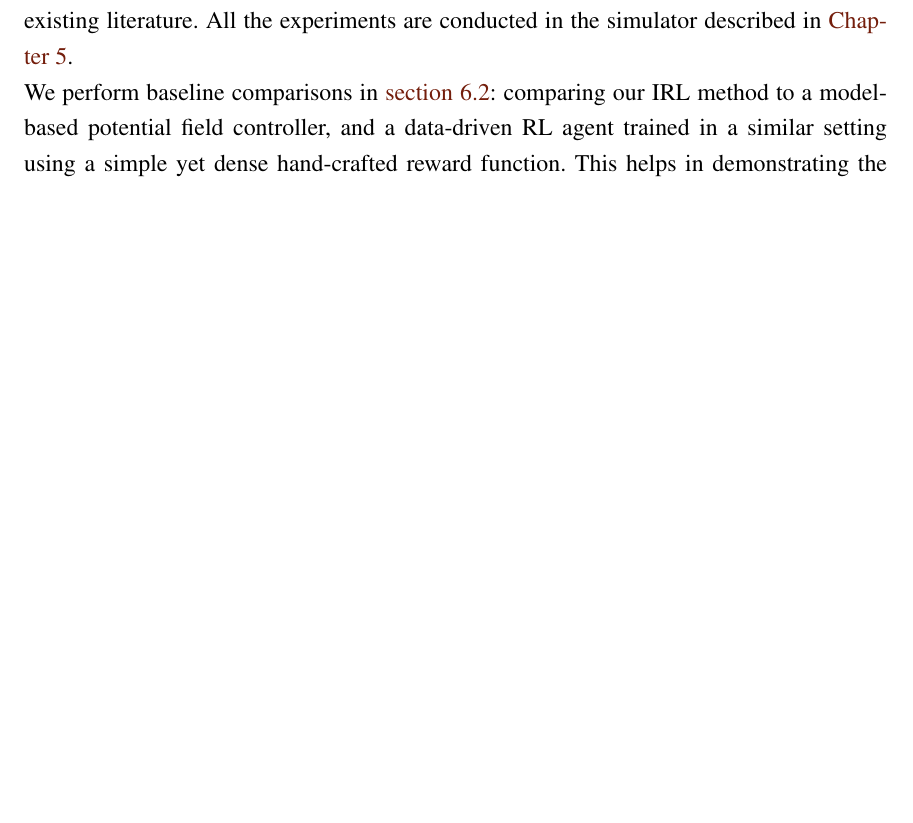
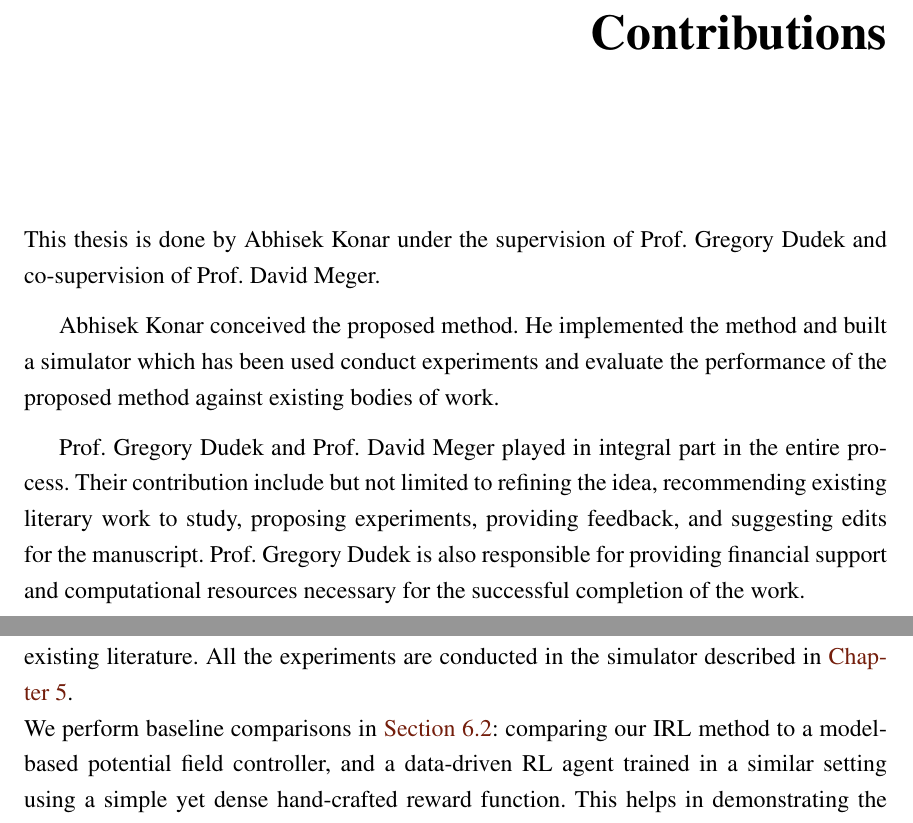
Before and after one commit to ranok92/my_masters_thesis, a LaTeX thesis (LaTeX-Thesis-Template/Thesis.tex, which reads LaTeX-Thesis-Template/content/contributions.tex): part of page 62 of 94 before the commit and two parts of pages 5 and 63 of 95 after it, the two joined at a grey line, cut at the place of the change, the shorter picture padded with empty space. Compiled offline with pdfLaTeX.

Commit message:
Added a contributions page.

```diff
--- a/LaTeX-Thesis-Template/Thesis.tex
+++ b/LaTeX-Thesis-Template/Thesis.tex
@@ -16,6 +16,7 @@
 \usepackage[english]{babel}
 \addto\extrasenglish{%
 	\renewcommand{\chapterautorefname}{Chapter}%
+	\renewcommand{\sectionautorefname}{Section}%
 }
 \usepackage{cases}
 \usepackage{amssymb}
--- a/LaTeX-Thesis-Template/content/contributions.tex
+++ b/LaTeX-Thesis-Template/content/contributions.tex
@@ -1 +1,6 @@
 \chapter*{\rm\bfseries Contributions}
+This thesis is done by Abhisek Konar under the supervision of Prof. Gregory Dudek and co-supervision of Prof. David Meger.
+\par
+Abhisek Konar conceived the proposed method. He implemented the method and built a simulator which has been used conduct experiments and evaluate the performance of the proposed method against existing bodies of work.
+\par
+Prof. Gregory Dudek and Prof. David Meger played in integral part in the entire process. Their contribution include but not limited to refining the idea, recommending existing literary work to study, proposing experiments, providing feedback, and suggesting edits for the manuscript. Prof. Gregory Dudek is also responsible for providing financial support and computational resources necessary for the successful completion of the work.
```
Also changed, not shown: LaTeX-Thesis-Template/Thesis.tex (2 more changed lines).
